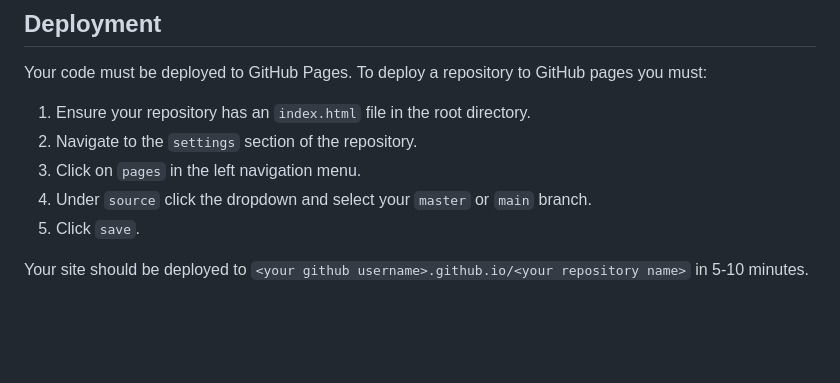
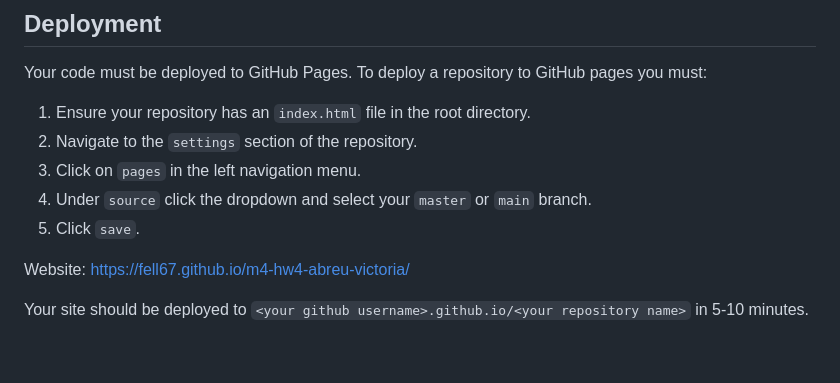
Before and after one commit to Fell67/m4-hw4-abreu-victoria, a Markdown page: README.md, the part around the change printed below. Drawn GitHub-style; blank space fills up the shorter version.

```diff
--- a/README.md
+++ b/README.md
@@ -45,6 +45,8 @@ Your code must be deployed to GitHub Pages. To deploy a repository to GitHub pag
 1. Under `source` click the dropdown and select your `master` or `main` branch.
 1. Click `save`.
 
+Website: https://fell67.github.io/m4-hw4-abreu-victoria/
+
 Your site should be deployed to `<your github username>.github.io/<your repository name>` in 5-10 minutes.
 
 &nbsp;
```
Also changed, not shown: other parts of README.md (+1 -1 lines).
